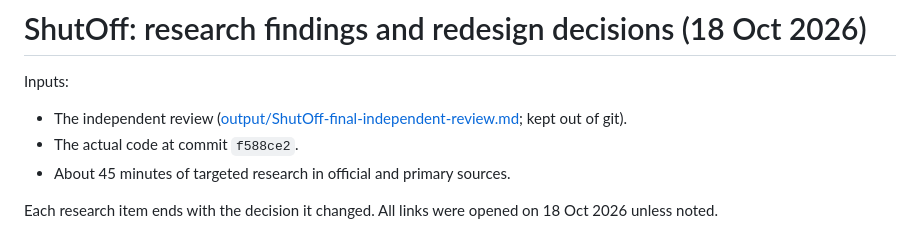
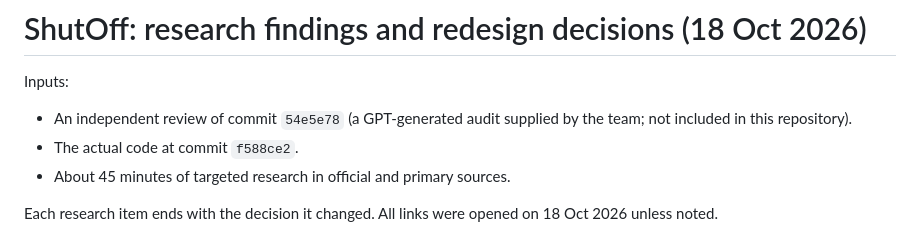
Before and after one commit to Kartikinfinity/shutoff-graph-agent, a Markdown page: RESEARCH_AND_REDESIGN.md, the part around the change. GitHub-like rendering.

```diff
--- a/RESEARCH_AND_REDESIGN.md
+++ b/RESEARCH_AND_REDESIGN.md
@@ -1,7 +1,7 @@
 # ShutOff: research findings and redesign decisions (18 Oct 2026)
 
 Inputs:
-- The independent review ([output/ShutOff-final-independent-review.md](output/ShutOff-final-independent-review.md); kept out of git).
+- An independent review of commit `54e5e78` (a GPT-generated audit supplied by the team; not included in this repository).
 - The actual code at commit `f588ce2`.
 - About 45 minutes of targeted research in official and primary sources.
 
```
Also changed, not shown: README.md (+4 -0 lines).
